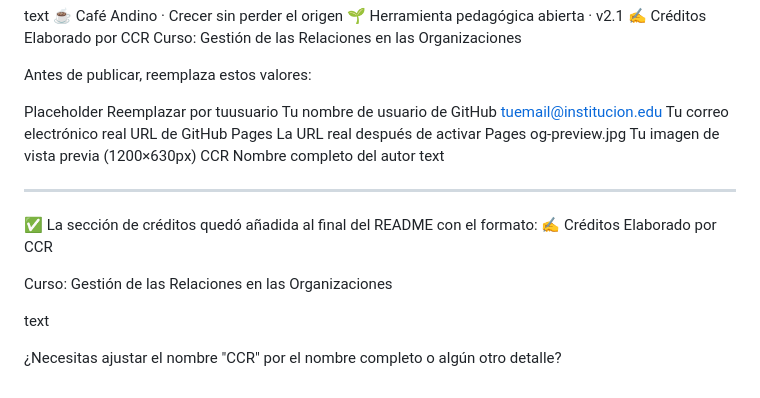
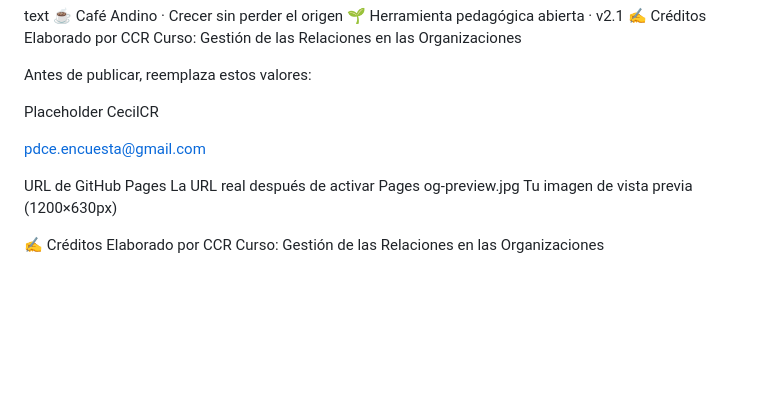
Before and after one commit to CecilCR/FODA, a Markdown page: README.md, the part around the change. Drawn GitHub-style; blank space fills up the shorter version.

```diff
--- a/README.md
+++ b/README.md
@@ -269,22 +269,13 @@ Curso: Gestión de las Relaciones en las Organizaciones
 
 Antes de publicar, reemplaza estos valores:
 
-Placeholder	Reemplazar por
-tuusuario	Tu nombre de usuario de GitHub
-tuemail@institucion.edu	Tu correo electrónico real
+Placeholder	CecilCR
+
+pdce.encuesta@gmail.com
+
 URL de GitHub Pages	La URL real después de activar Pages
 og-preview.jpg	Tu imagen de vista previa (1200×630px)
-CCR	Nombre completo del autor
-text
 
----
-
-✅ La sección de créditos quedó añadida al final del README con el formato:
 ✍️ Créditos
 Elaborado por CCR
-
 Curso: Gestión de las Relaciones en las Organizaciones
-
-text
-
-¿Necesitas ajustar el nombre "CCR" por el nombre completo o algún otro detalle?
```
